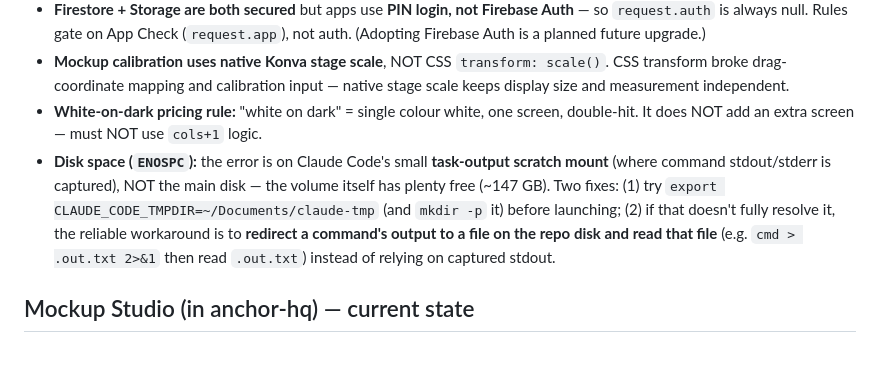
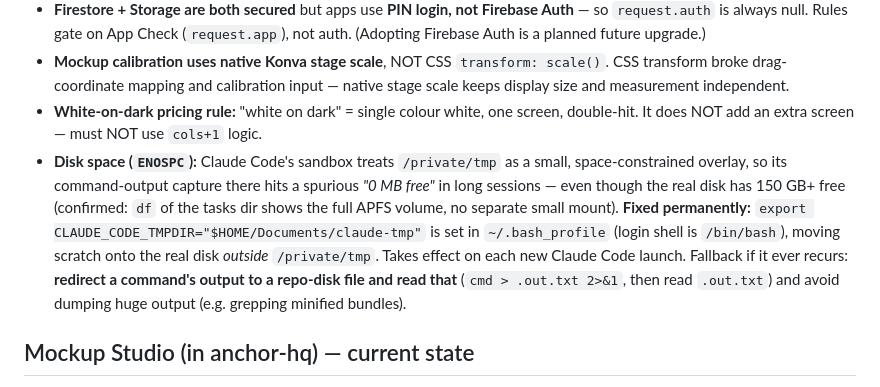
Before and after one commit to anchorendscreenprinting-tech/anchor-production, a Markdown page: CLAUDE.md, the part around the change. Rendered like a GitHub page; blank space fills up the shorter version.

Commit message:
CLAUDE.md: ENOSPC gotcha — confirmed cause + permanent CLAUDE_CODE_TMPDIR fix
Co-Authored-By: Claude Opus 4.8 <noreply@anthropic.com>

```diff
--- a/CLAUDE.md
+++ b/CLAUDE.md
@@ -34,7 +34,7 @@ Other infra: Netlify (hosting), a Cloudflare Worker (`anchor-end-enquiry-handler
 - **Firestore + Storage are both secured** but apps use **PIN login, not Firebase Auth** — so `request.auth` is always null. Rules gate on App Check (`request.app`), not auth. (Adopting Firebase Auth is a planned future upgrade.)
 - **Mockup calibration uses native Konva stage scale**, NOT CSS `transform: scale()`. CSS transform broke drag-coordinate mapping and calibration input — native stage scale keeps display size and measurement independent.
 - **White-on-dark pricing rule:** "white on dark" = single colour white, one screen, double-hit. It does NOT add an extra screen — must NOT use `cols+1` logic.
-- **Disk space (`ENOSPC`):** the error is on Claude Code's small **task-output scratch mount** (where command stdout/stderr is captured), NOT the main disk — the volume itself has plenty free (~147 GB). Two fixes: (1) try `export CLAUDE_CODE_TMPDIR=~/Documents/claude-tmp` (and `mkdir -p` it) before launching; (2) if that doesn't fully resolve it, the reliable workaround is to **redirect a command's output to a file on the repo disk and read that file** (e.g. `cmd > .out.txt 2>&1` then read `.out.txt`) instead of relying on captured stdout.
+- **Disk space (`ENOSPC`):** Claude Code's sandbox treats `/private/tmp` as a small, space-constrained overlay, so its command-output capture there hits a spurious *"0 MB free"* in long sessions — even though the real disk has 150 GB+ free (confirmed: `df` of the tasks dir shows the full APFS volume, no separate small mount). **Fixed permanently:** `export CLAUDE_CODE_TMPDIR="$HOME/Documents/claude-tmp"` is set in `~/.bash_profile` (login shell is `/bin/bash`), moving scratch onto the real disk *outside* `/private/tmp`. Takes effect on each new Claude Code launch. Fallback if it ever recurs: **redirect a command's output to a repo-disk file and read that** (`cmd > .out.txt 2>&1`, then read `.out.txt`) and avoid dumping huge output (e.g. grepping minified bundles).
 
 ## Mockup Studio (in anchor-hq) — current state
 
```
